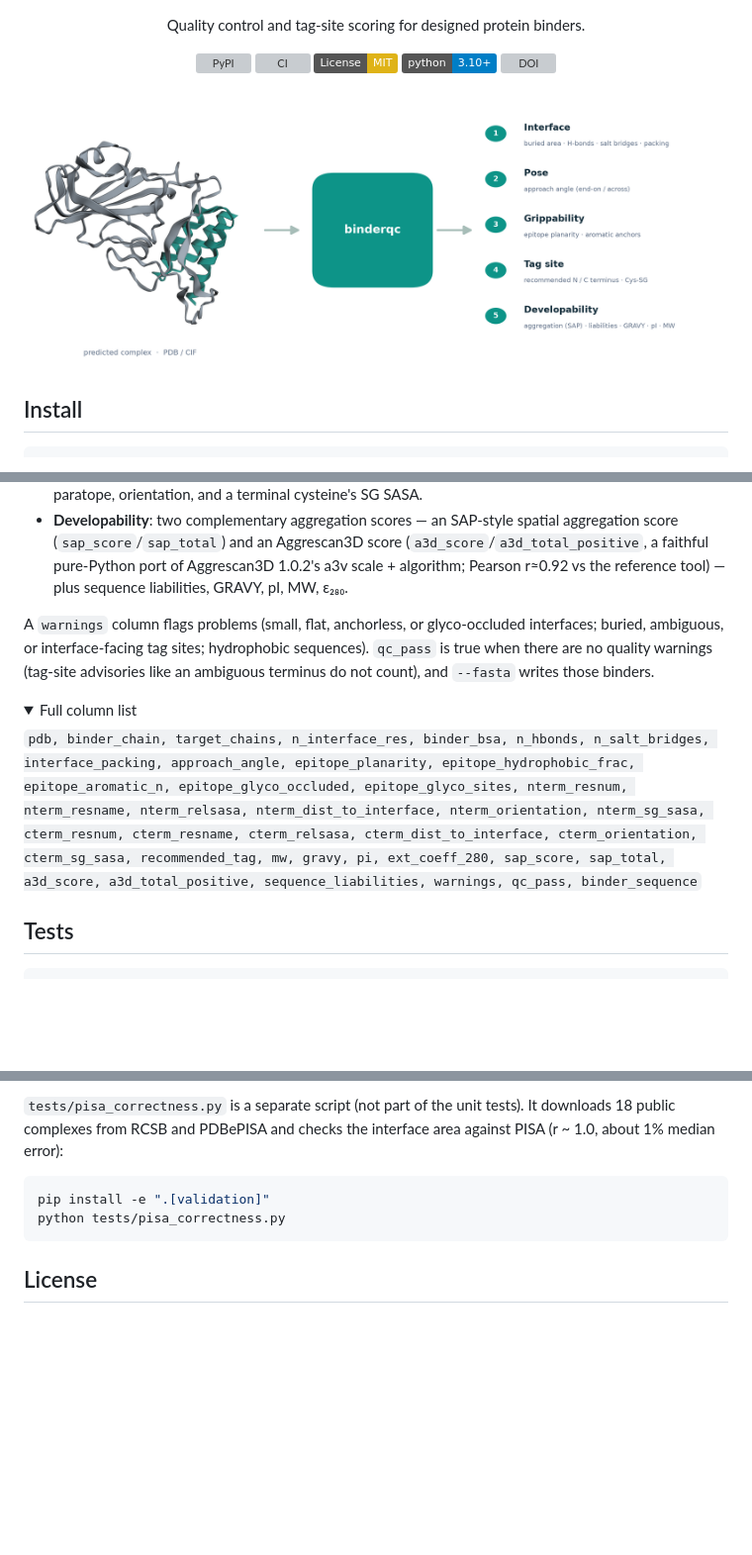
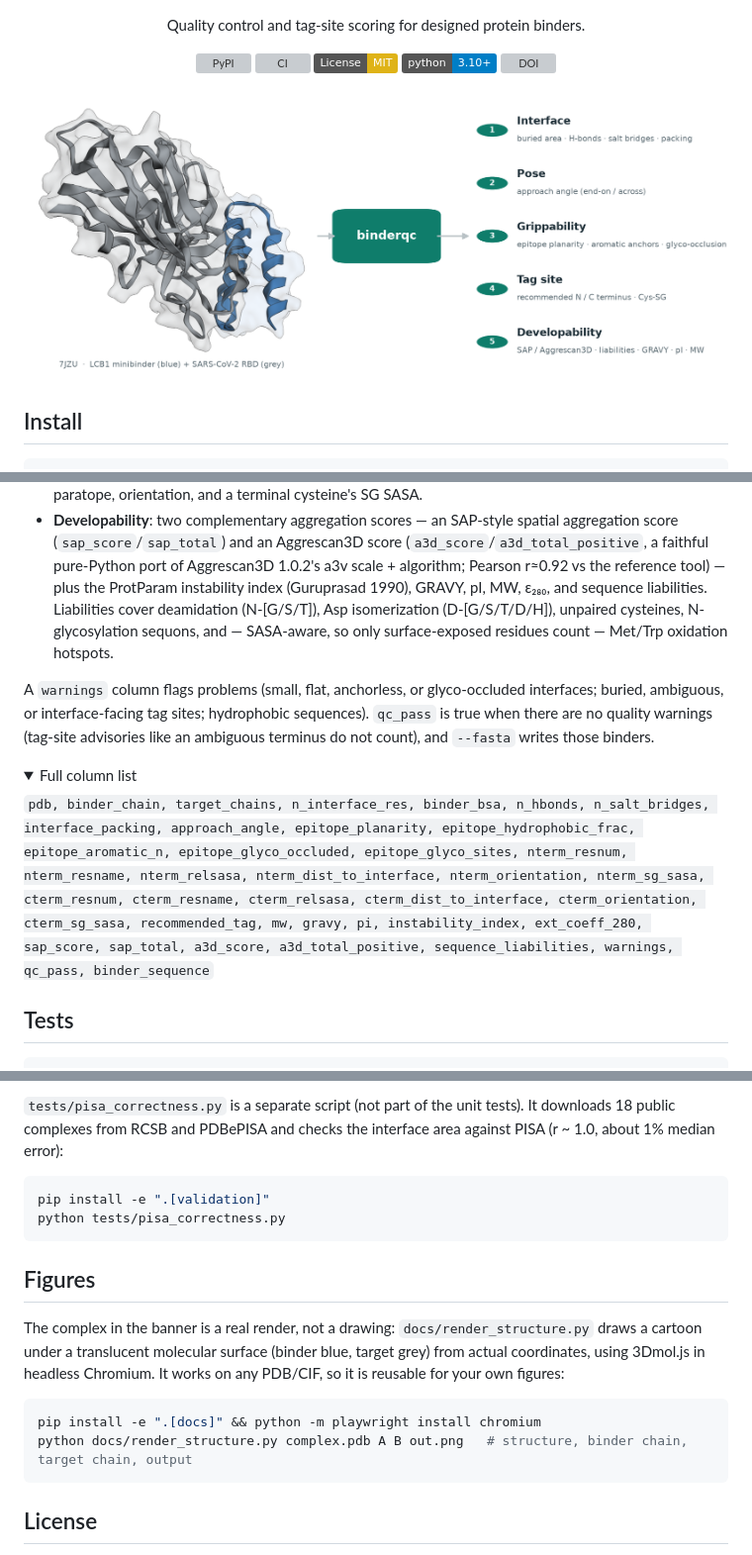
Before and after one commit to ssiddhantsharma/binderqc, a Markdown page: README.md, 3 parts joined by grey strips. Shown at 99% size. Drawn GitHub-style; pictures changed too: docs/schematic.png; folded sections open; badges without logos; blank space fills up the shorter version; grey boxes are pictures that could not be loaded.

````diff
--- a/README.md
+++ b/README.md
@@ -81,7 +85,11 @@ Per binder chain:
   aggregation score (`sap_score`/`sap_total`) and an Aggrescan3D score
   (`a3d_score`/`a3d_total_positive`, a faithful pure-Python port of Aggrescan3D
   1.0.2's a3v scale + algorithm; Pearson r≈0.92 vs the reference tool) — plus
-  sequence liabilities, GRAVY, pI, MW, ε₂₈₀.
+  the ProtParam instability index (Guruprasad 1990), GRAVY, pI, MW, ε₂₈₀, and
+  sequence liabilities. Liabilities cover deamidation (N-[G/S/T]), Asp
+  isomerization (D-[G/S/T/D/H]), unpaired cysteines, N-glycosylation sequons,
+  and — SASA-aware, so only surface-exposed residues count — Met/Trp oxidation
+  hotspots.
 
 A `warnings` column flags problems (small, flat, anchorless, or glyco-occluded
 interfaces; buried, ambiguous, or interface-facing tag sites; hydrophobic sequences). `qc_pass` is
@@ -97,9 +105,9 @@ epitope_hydrophobic_frac, epitope_aromatic_n, epitope_glyco_occluded,
 epitope_glyco_sites, nterm_resnum, nterm_resname,
 nterm_relsasa, nterm_dist_to_interface, nterm_orientation, nterm_sg_sasa,
 cterm_resnum, cterm_resname, cterm_relsasa, cterm_dist_to_interface,
-cterm_orientation, cterm_sg_sasa, recommended_tag, mw, gravy, pi, ext_coeff_280,
-sap_score, sap_total, a3d_score, a3d_total_positive, sequence_liabilities,
-warnings, qc_pass, binder_sequence`
+cterm_orientation, cterm_sg_sasa, recommended_tag, mw, gravy, pi,
+instability_index, ext_coeff_280, sap_score, sap_total, a3d_score,
+a3d_total_positive, sequence_liabilities, warnings, qc_pass, binder_sequence`
 </details>
 
 ## Tests
@@ -132,6 +140,18 @@ pip install -e ".[validation]"
 python tests/pisa_correctness.py
 ```
 
+## Figures
+
+The complex in the banner is a real render, not a drawing:
+`docs/render_structure.py` draws a cartoon under a translucent molecular surface
+(binder blue, target grey) from actual coordinates, using 3Dmol.js in headless
+Chromium. It works on any PDB/CIF, so it is reusable for your own figures:
+
+```bash
+pip install -e ".[docs]" && python -m playwright install chromium
+python docs/render_structure.py complex.pdb A B out.png   # structure, binder chain, target chain, output
+```
+
 ## License
 
 MIT
````
Also changed, not shown: other parts of README.md (+4 -0 lines), 9 other files.
